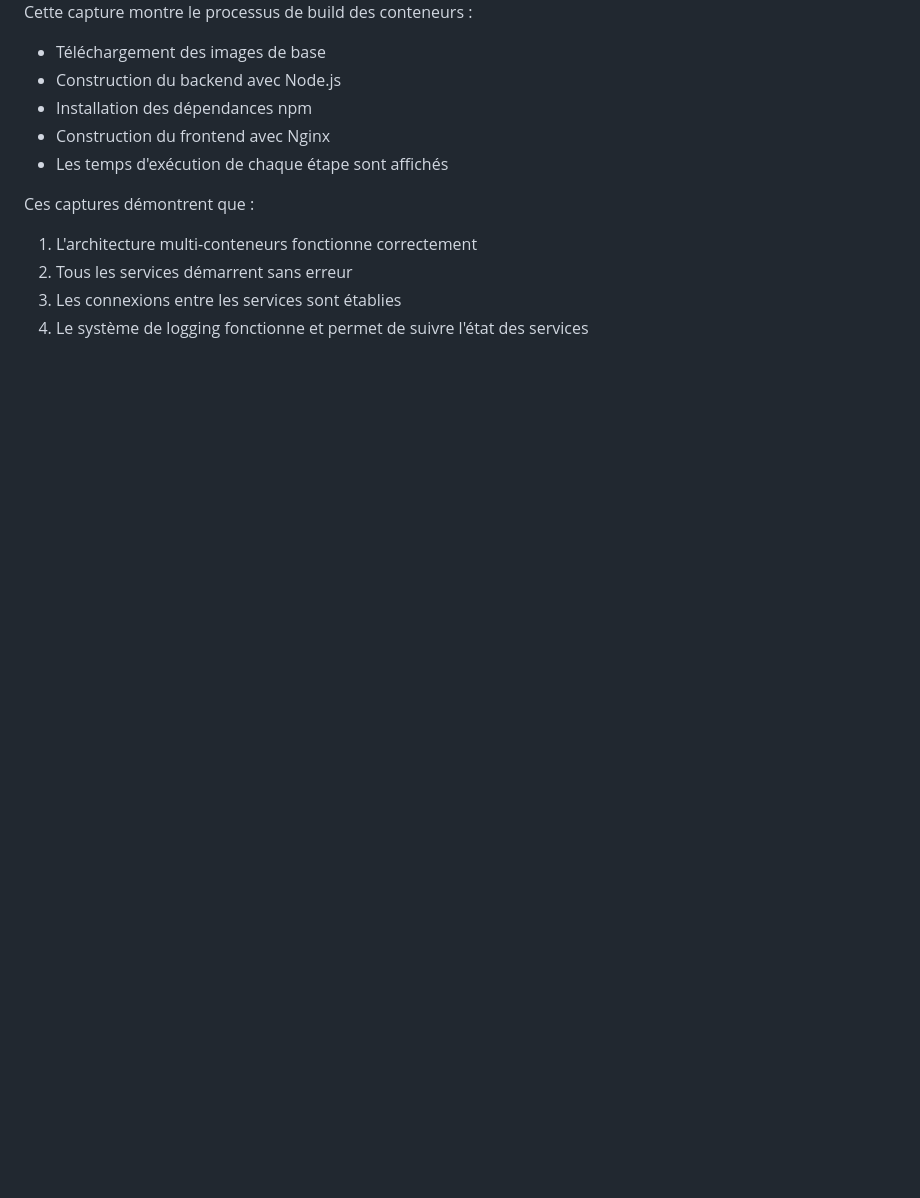
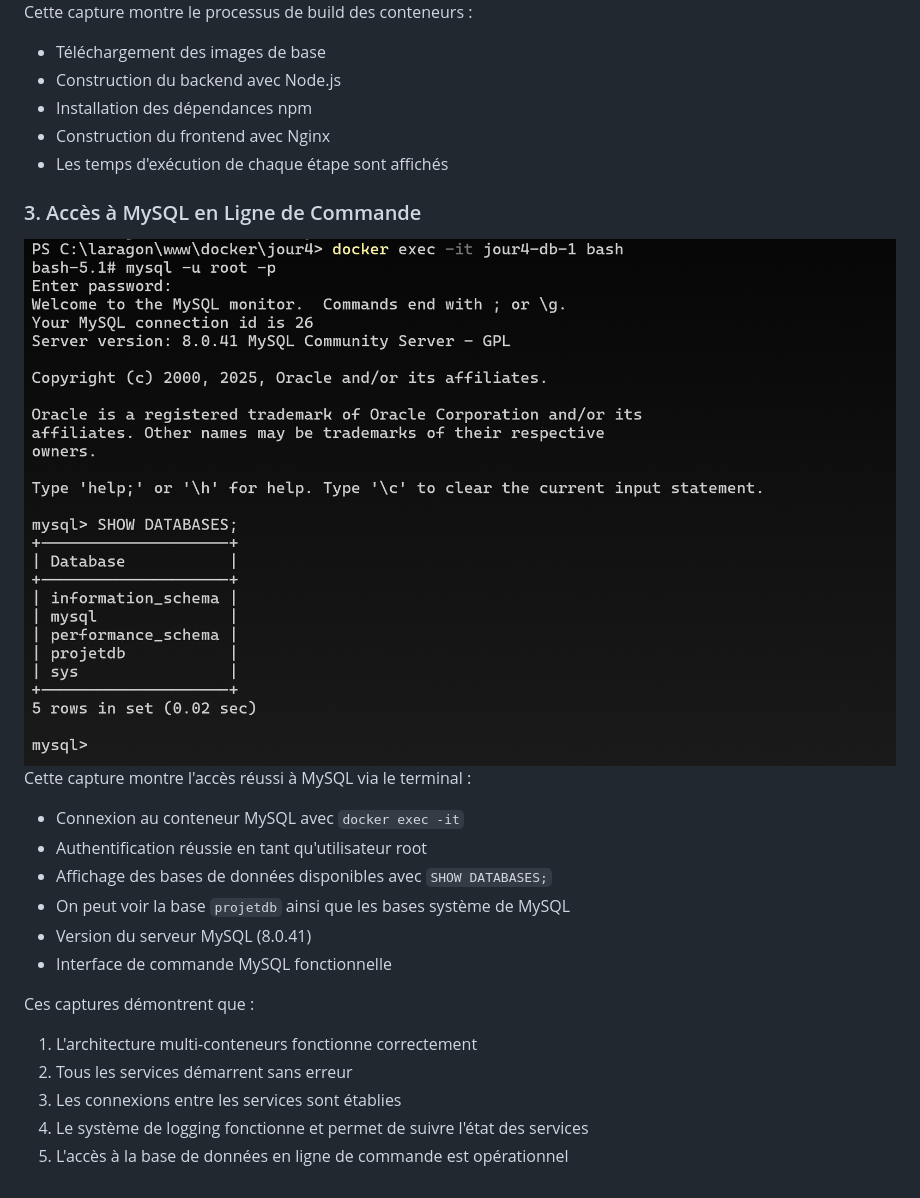
Before and after one commit to ArthurDesc/Docker, a Markdown page: jour4/readme.md, the part around the change. GitHub-like rendering; pictures changed too: jour4/images/image copy 2.png (added); blank space fills up the shorter version.

Commit message:
Remove Nginx configuration from Dockerfile and update README with MySQL CLI access instructions

```diff
--- a/jour4/readme.md
+++ b/jour4/readme.md
@@ -162,8 +162,19 @@ Cette capture montre le processus de build des conteneurs :
 - Construction du frontend avec Nginx
 - Les temps d'exécution de chaque étape sont affichés
 
+### 3. Accès à MySQL en Ligne de Commande
+![Accès MySQL CLI](./images/image%20copy%202.png)
+Cette capture montre l'accès réussi à MySQL via le terminal :
+- Connexion au conteneur MySQL avec `docker exec -it`
+- Authentification réussie en tant qu'utilisateur root
+- Affichage des bases de données disponibles avec `SHOW DATABASES;`
+- On peut voir la base `projetdb` ainsi que les bases système de MySQL
+- Version du serveur MySQL (8.0.41)
+- Interface de commande MySQL fonctionnelle
+
 Ces captures démontrent que :
 1. L'architecture multi-conteneurs fonctionne correctement
 2. Tous les services démarrent sans erreur
 3. Les connexions entre les services sont établies
 4. Le système de logging fonctionne et permet de suivre l'état des services
+5. L'accès à la base de données en ligne de commande est opérationnel
```
Also changed, not shown: 1 other file.
